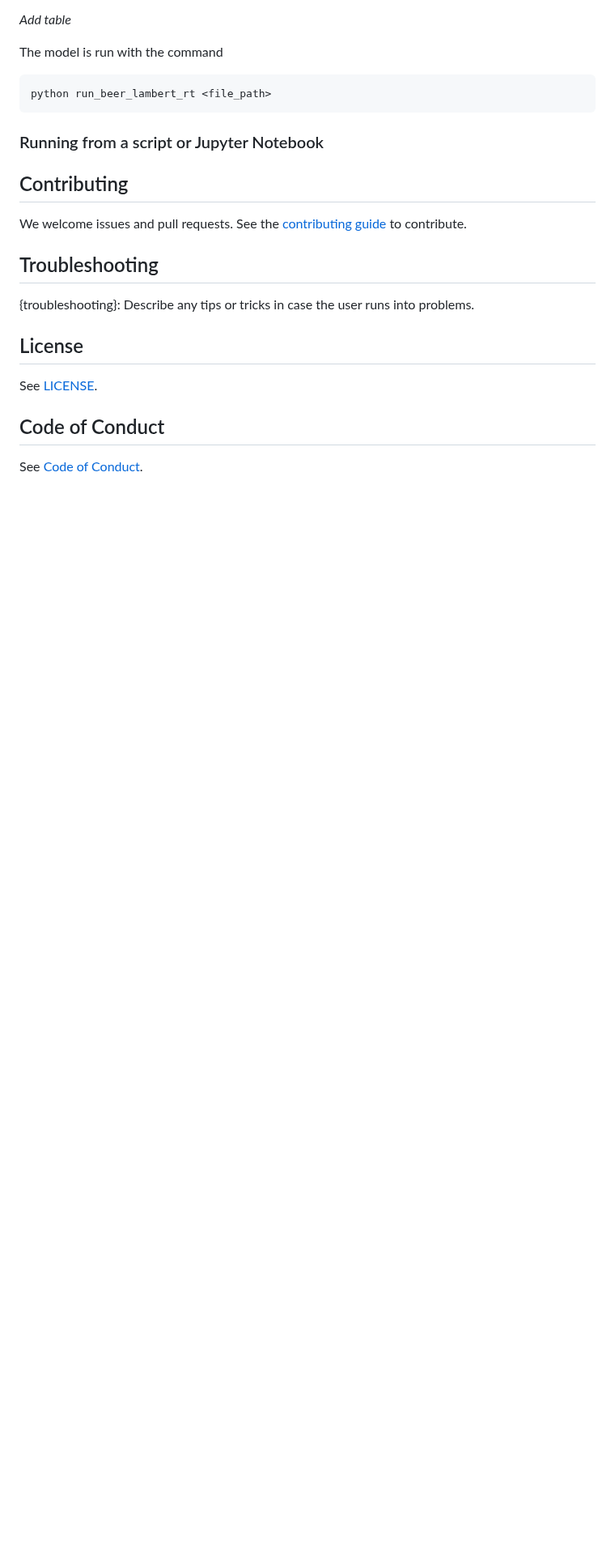
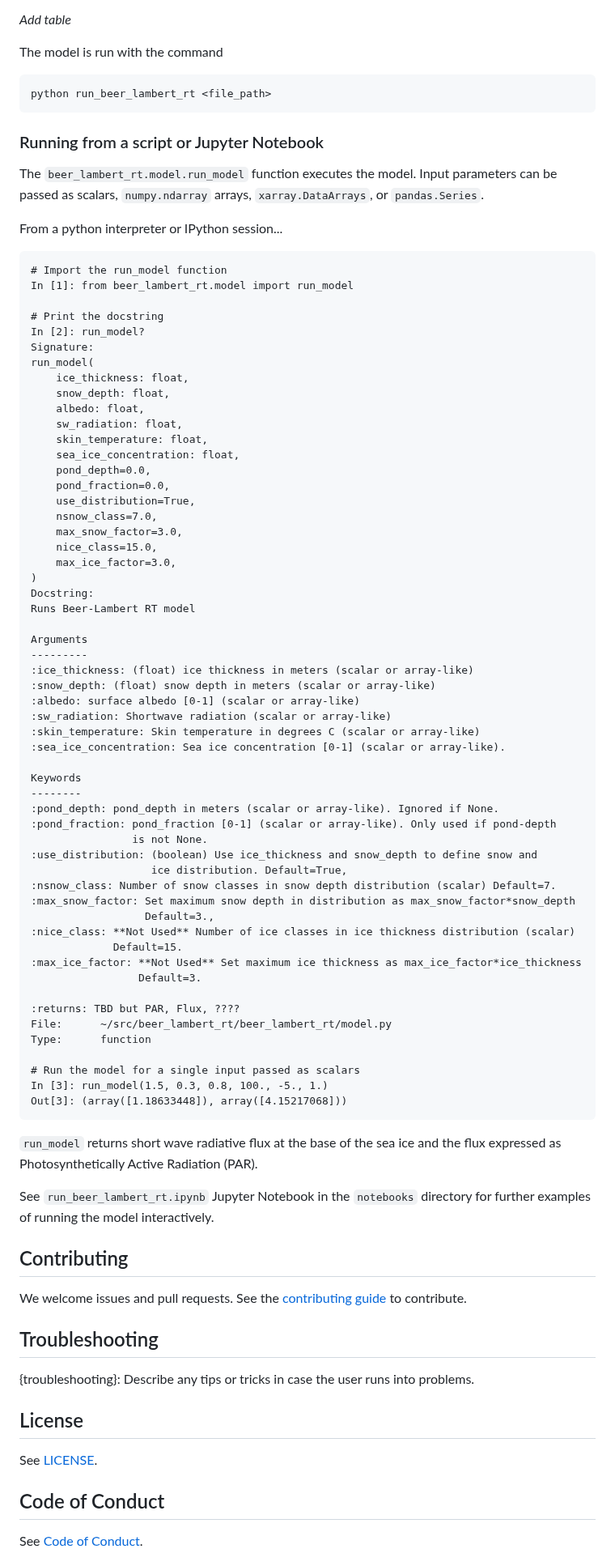
Before and after one commit to nsidc/beer_lambert_rt, a Markdown page: README.md, the part around the change. Shown at 81% size. Rendered like a GitHub page; blank space fills up the shorter version.

Commit message:
Update README with interactive example.

````diff
--- a/README.md
+++ b/README.md
@@ -78,6 +78,76 @@ python run_beer_lambert_rt <file_path>
 
 ### Running from a script or Jupyter Notebook
 
+The `beer_lambert_rt.model.run_model` function executes the model.
+Input parameters can be passed as scalars, `numpy.ndarray` arrays,
+`xarray.DataArrays`, or `pandas.Series`.
+
+From a python interpreter or IPython session...
+
+```
+# Import the run_model function
+In [1]: from beer_lambert_rt.model import run_model
+
+# Print the docstring
+In [2]: run_model?
+Signature:
+run_model(
+    ice_thickness: float,
+    snow_depth: float,
+    albedo: float,
+    sw_radiation: float,
+    skin_temperature: float,
+    sea_ice_concentration: float,
+    pond_depth=0.0,
+    pond_fraction=0.0,
+    use_distribution=True,
+    nsnow_class=7.0,
+    max_snow_factor=3.0,
+    nice_class=15.0,
+    max_ice_factor=3.0,
+)
+Docstring:
+Runs Beer-Lambert RT model
+
+Arguments
+---------
+:ice_thickness: (float) ice thickness in meters (scalar or array-like)
+:snow_depth: (float) snow depth in meters (scalar or array-like)
+:albedo: surface albedo [0-1] (scalar or array-like)
+:sw_radiation: Shortwave radiation (scalar or array-like)
+:skin_temperature: Skin temperature in degrees C (scalar or array-like)
+:sea_ice_concentration: Sea ice concentration [0-1] (scalar or array-like).
+
+Keywords
+--------
+:pond_depth: pond_depth in meters (scalar or array-like). Ignored if None.
+:pond_fraction: pond_fraction [0-1] (scalar or array-like). Only used if pond-depth
+                is not None.
+:use_distribution: (boolean) Use ice_thickness and snow_depth to define snow and
+                   ice distribution. Default=True,
+:nsnow_class: Number of snow classes in snow depth distribution (scalar) Default=7.
+:max_snow_factor: Set maximum snow depth in distribution as max_snow_factor*snow_depth
+                  Default=3.,
+:nice_class: **Not Used** Number of ice classes in ice thickness distribution (scalar)
+             Default=15.
+:max_ice_factor: **Not Used** Set maximum ice thickness as max_ice_factor*ice_thickness
+                 Default=3.
+
+:returns: TBD but PAR, Flux, ????
+File:      ~/src/beer_lambert_rt/beer_lambert_rt/model.py
+Type:      function
+
+# Run the model for a single input passed as scalars
+In [3]: run_model(1.5, 0.3, 0.8, 100., -5., 1.)
+Out[3]: (array([1.18633448]), array([4.15217068]))
+```
+
+`run_model` returns short wave radiative flux at the base of the sea
+ice and the flux expressed as Photosynthetically Active Radiation
+(PAR).
+
+See `run_beer_lambert_rt.ipynb` Jupyter Notebook in the `notebooks`
+directory for further examples of running the model interactively.
 
 
 ## Contributing
````
